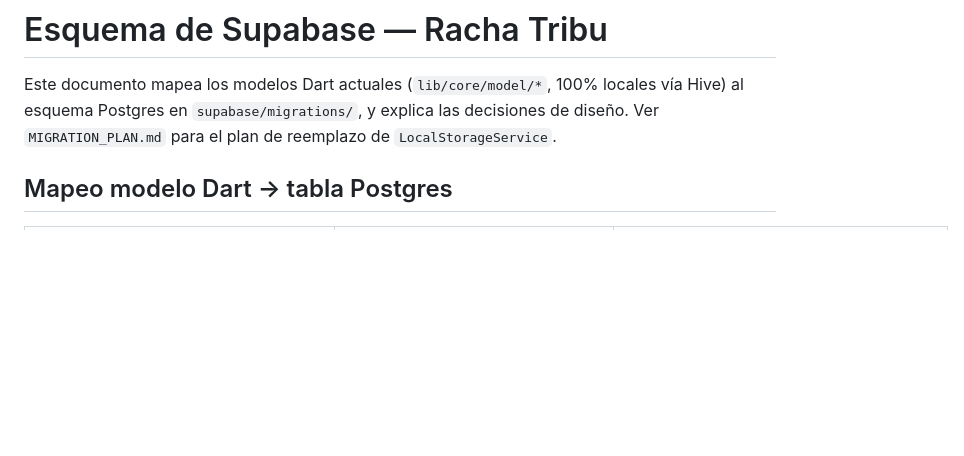
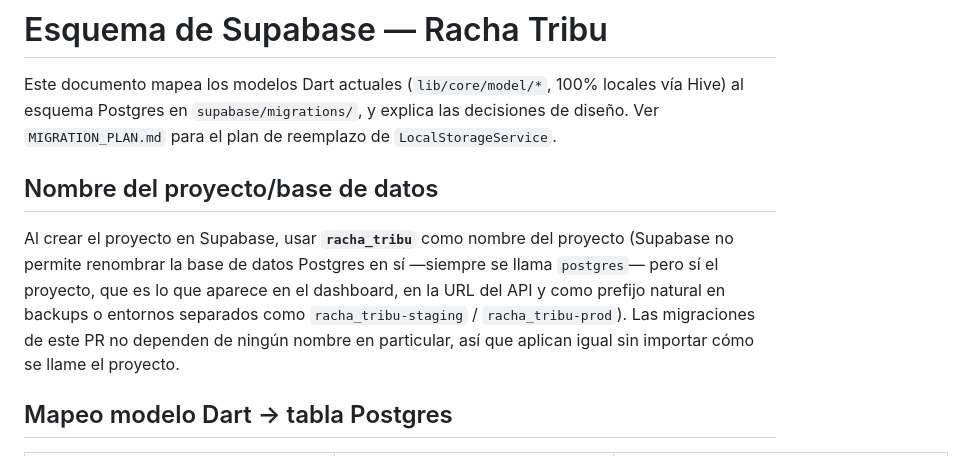
Before and after one commit to GrullonDev/ed_tech, a Markdown page: supabase/SCHEMA.md, the part around the change. Drawn GitHub-style; blank space fills up the shorter version.

```diff
--- a/supabase/SCHEMA.md
+++ b/supabase/SCHEMA.md
@@ -4,6 +4,16 @@ Este documento mapea los modelos Dart actuales (`lib/core/model/*`,
 100% locales vía Hive) al esquema Postgres en `supabase/migrations/`, y
 explica las decisiones de diseño. Ver `MIGRATION_PLAN.md` para el plan de
 reemplazo de `LocalStorageService`.
+
+## Nombre del proyecto/base de datos
+
+Al crear el proyecto en Supabase, usar **`racha_tribu`** como nombre del
+proyecto (Supabase no permite renombrar la base de datos Postgres en sí
+—siempre se llama `postgres`— pero sí el proyecto, que es lo que aparece
+en el dashboard, en la URL del API y como prefijo natural en backups o
+entornos separados como `racha_tribu-staging` / `racha_tribu-prod`). Las
+migraciones de este PR no dependen de ningún nombre en particular, así
+que aplican igual sin importar cómo se llame el proyecto.
 
 ## Mapeo modelo Dart → tabla Postgres
 
```
Also changed, not shown: supabase/MIGRATION_PLAN.md (+48 -2 lines).
